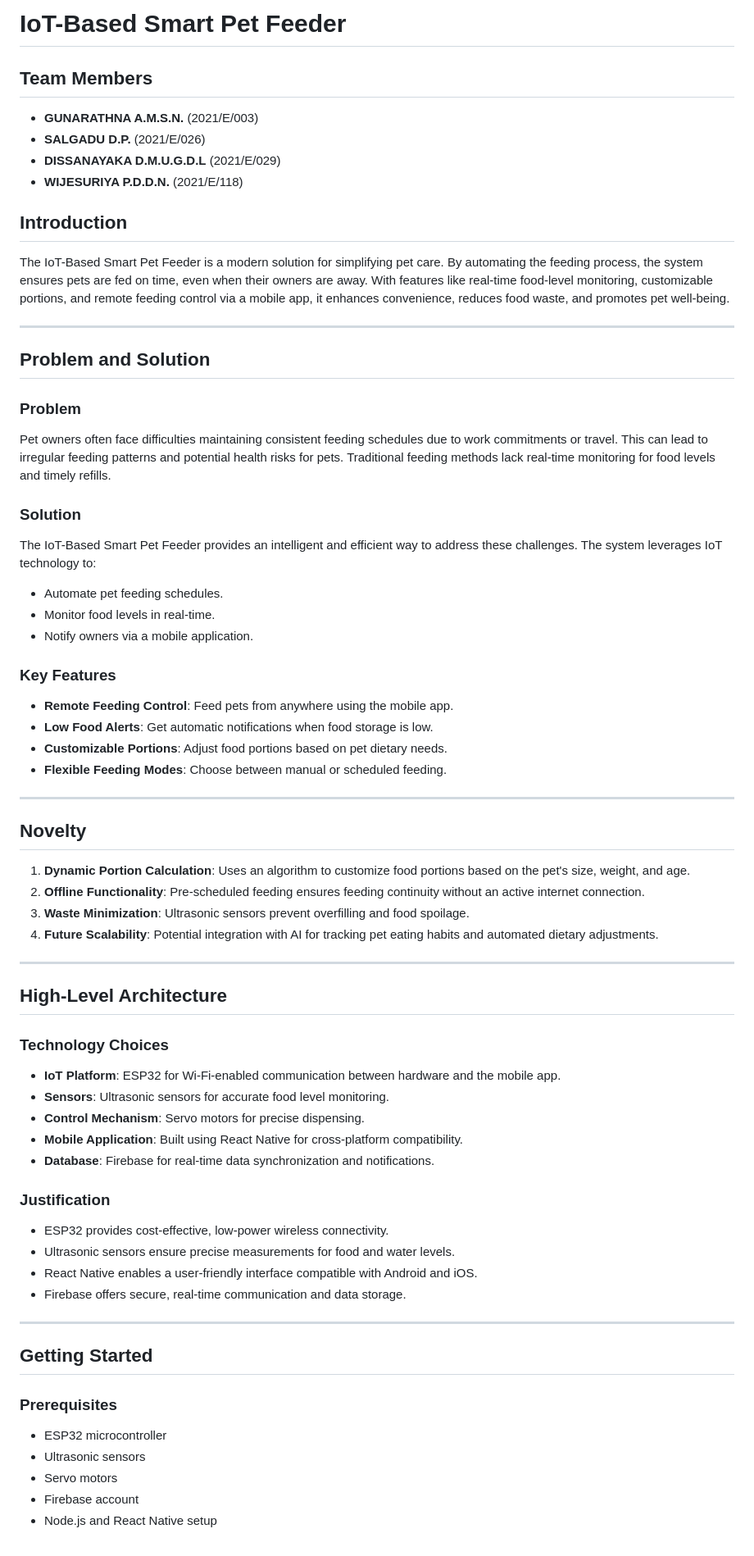
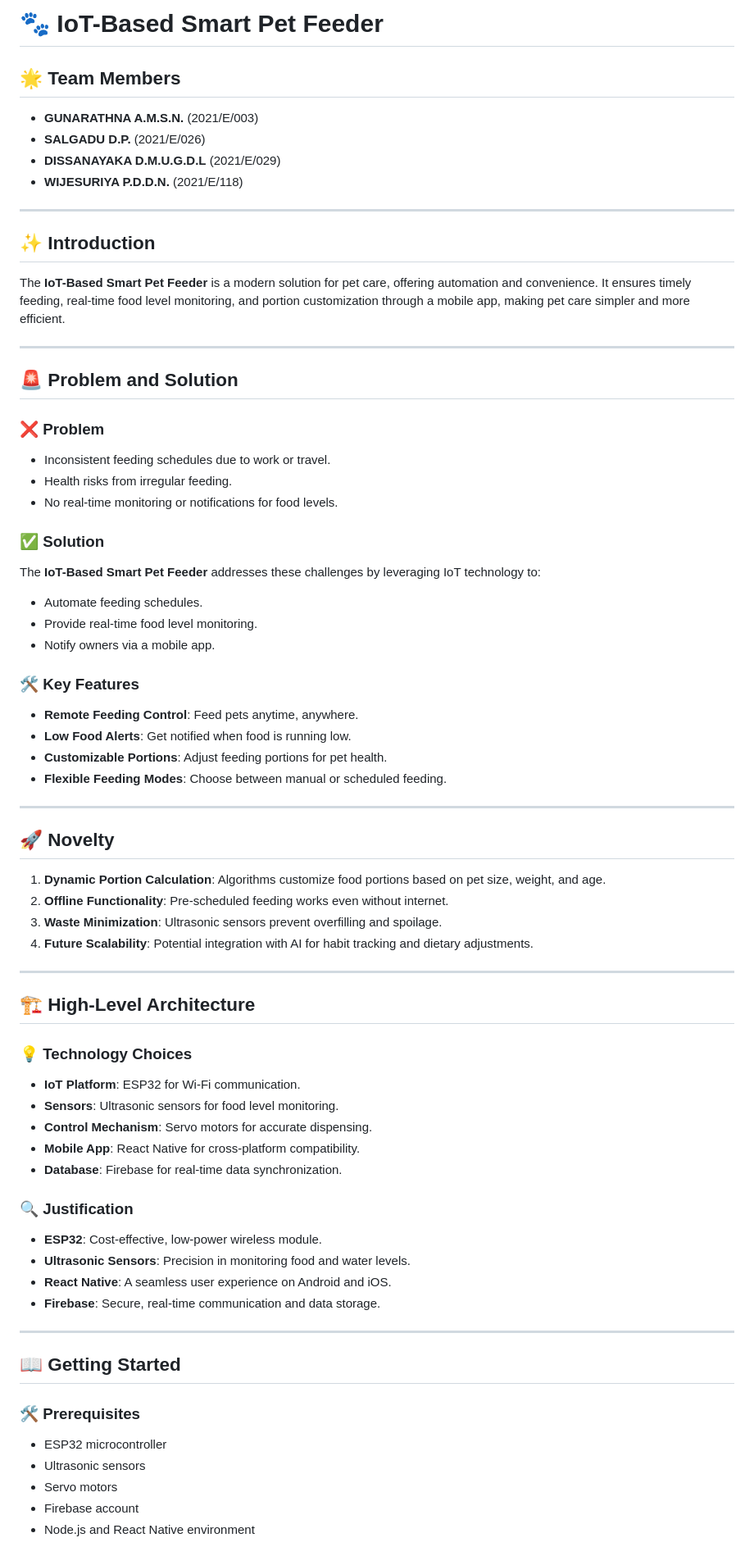
Before and after one commit to didula08/Smart-food-feeder, a Markdown page: README.md, the part around one of its changes. Shown at 82% size. Drawn GitHub-style.

```diff
--- a/README.md
+++ b/README.md
@@ -1,68 +1,71 @@
-# IoT-Based Smart Pet Feeder
+# 🐾 IoT-Based Smart Pet Feeder
 
-## Team Members
+## 🌟 Team Members
 - **GUNARATHNA A.M.S.N.** (2021/E/003)
 - **SALGADU D.P.** (2021/E/026)
 - **DISSANAYAKA D.M.U.G.D.L** (2021/E/029)
 - **WIJESURIYA P.D.D.N.** (2021/E/118)
 
-## Introduction
-The IoT-Based Smart Pet Feeder is a modern solution for simplifying pet care. By automating the feeding process, the system ensures pets are fed on time, even when their owners are away. With features like real-time food-level monitoring, customizable portions, and remote feeding control via a mobile app, it enhances convenience, reduces food waste, and promotes pet well-being.
+---
+
+## ✨ Introduction
+The **IoT-Based Smart Pet Feeder** is a modern solution for pet care, offering automation and convenience. It ensures timely feeding, real-time food level monitoring, and portion customization through a mobile app, making pet care simpler and more efficient.
 
 ---
 
-## Problem and Solution
+## 🚨 Problem and Solution
 
-### Problem
-Pet owners often face difficulties maintaining consistent feeding schedules due to work commitments or travel. This can lead to irregular feeding patterns and potential health risks for pets. Traditional feeding methods lack real-time monitoring for food levels and timely refills.
+### ❌ Problem
+- Inconsistent feeding schedules due to work or travel.
+- Health risks from irregular feeding.
+- No real-time monitoring or notifications for food levels.
 
-### Solution
-The IoT-Based Smart Pet Feeder provides an intelligent and efficient way to address these challenges. The system leverages IoT technology to:
+### ✅ Solution
+The **IoT-Based Smart Pet Feeder** addresses these challenges by leveraging IoT technology to:
+- Automate feeding schedules.
+- Provide real-time food level monitoring.
+- Notify owners via a mobile app.
 
-- Automate pet feeding schedules.
-- Monitor food levels in real-time.
-- Notify owners via a mobile application.
-
-### Key Features
-- **Remote Feeding Control**: Feed pets from anywhere using the mobile app.
-- **Low Food Alerts**: Get automatic notifications when food storage is low.
-- **Customizable Portions**: Adjust food portions based on pet dietary needs.
+### 🛠️ Key Features
+- **Remote Feeding Control**: Feed pets anytime, anywhere.
+- **Low Food Alerts**: Get notified when food is running low.
+- **Customizable Portions**: Adjust feeding portions for pet health.
 - **Flexible Feeding Modes**: Choose between manual or scheduled feeding.
 
 ---
 
-## Novelty
+## 🚀 Novelty
 
-1. **Dynamic Portion Calculation**: Uses an algorithm to customize food portions based on the pet's size, weight, and age.
-2. **Offline Functionality**: Pre-scheduled feeding ensures feeding continuity without an active internet connection.
-3. **Waste Minimization**: Ultrasonic sensors prevent overfilling and food spoilage.
-4. **Future Scalability**: Potential integration with AI for tracking pet eating habits and automated dietary adjustments.
+1. **Dynamic Portion Calculation**: Algorithms customize food portions based on pet size, weight, and age.
+2. **Offline Functionality**: Pre-scheduled feeding works even without internet.
+3. **Waste Minimization**: Ultrasonic sensors prevent overfilling and spoilage.
+4. **Future Scalability**: Potential integration with AI for habit tracking and dietary adjustments.
 
 ---
 
-## High-Level Architecture
+## 🏗️ High-Level Architecture
 
-### Technology Choices
-- **IoT Platform**: ESP32 for Wi-Fi-enabled communication between hardware and the mobile app.
-- **Sensors**: Ultrasonic sensors for accurate food level monitoring.
-- **Control Mechanism**: Servo motors for precise dispensing.
-- **Mobile Application**: Built using React Native for cross-platform compatibility.
-- **Database**: Firebase for real-time data synchronization and notifications.
+### 💡 Technology Choices
+- **IoT Platform**: ESP32 for Wi-Fi communication.
+- **Sensors**: Ultrasonic sensors for food level monitoring.
+- **Control Mechanism**: Servo motors for accurate dispensing.
+- **Mobile App**: React Native for cross-platform compatibility.
+- **Database**: Firebase for real-time data synchronization.
 
-### Justification
-- ESP32 provides cost-effective, low-power wireless connectivity.
-- Ultrasonic sensors ensure precise measurements for food and water levels.
-- React Native enables a user-friendly interface compatible with Android and iOS.
-- Firebase offers secure, real-time communication and data storage.
+### 🔍 Justification
+- **ESP32**: Cost-effective, low-power wireless module.
+- **Ultrasonic Sensors**: Precision in monitoring food and water levels.
+- **React Native**: A seamless user experience on Android and iOS.
+- **Firebase**: Secure, real-time communication and data storage.
 
 ---
 
-## Getting Started
+## 📖 Getting Started
 
-### Prerequisites
+### 🛠️ Prerequisites
 - ESP32 microcontroller
 - Ultrasonic sensors
 - Servo motors
 - Firebase account
-- Node.js and React Native setup
+- Node.js and React Native environment
 
```
Also changed, not shown: other parts of README.md (+25 -19 lines).
